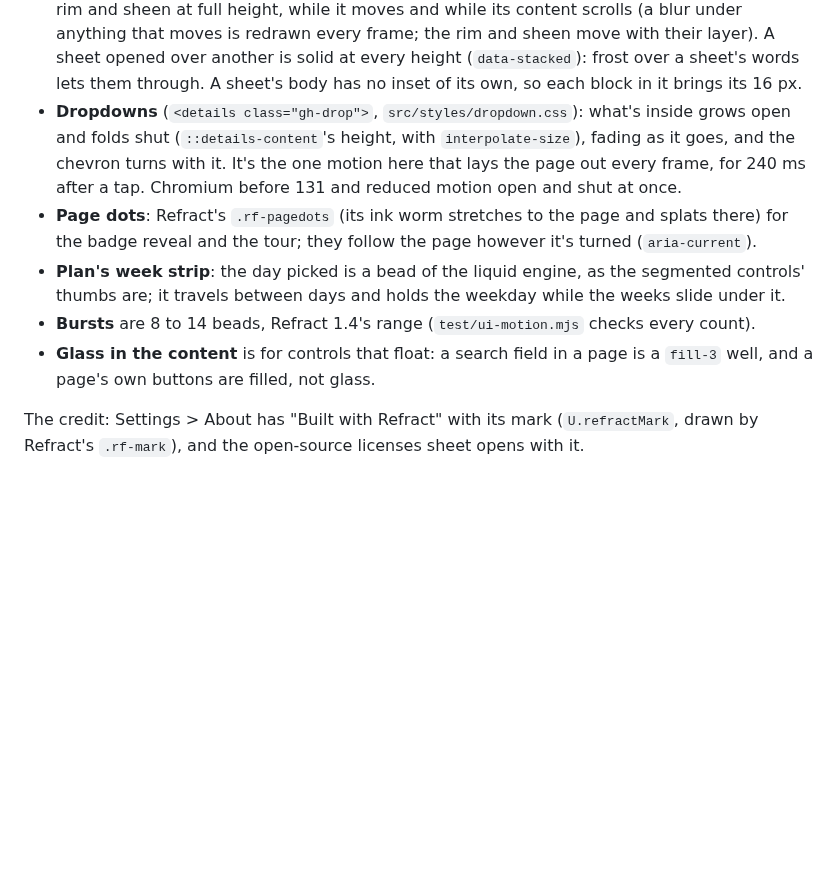
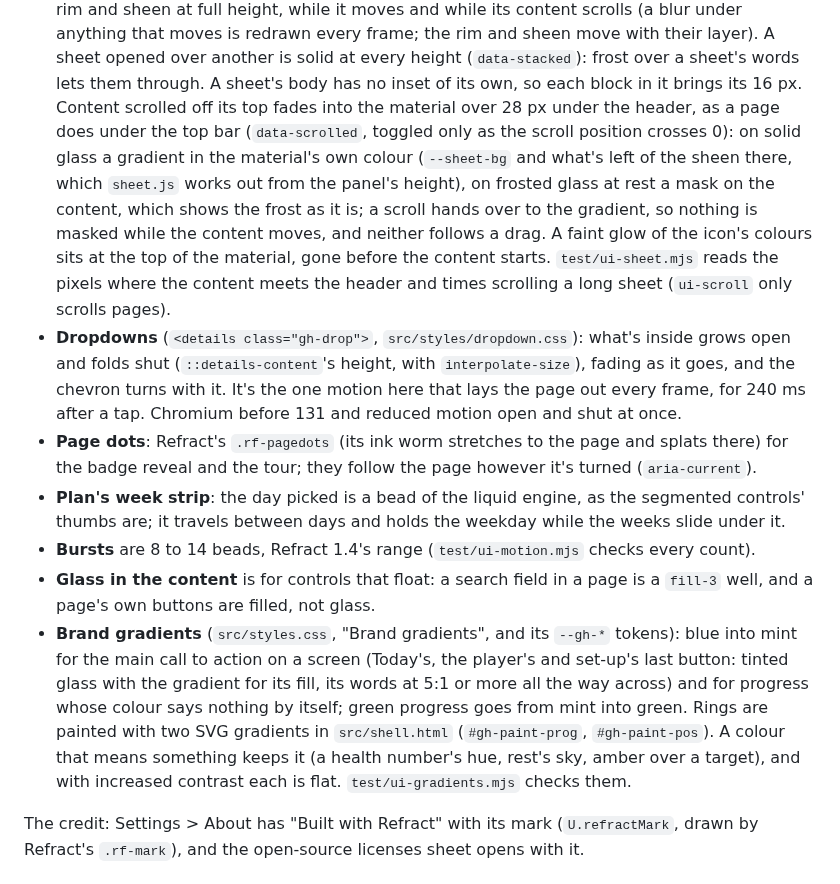
Before and after one commit to ShadowsDistant/gradient-health, a Markdown page: docs/DEVELOPING.md, the part around the change. GitHub-like rendering; blank space fills up the shorter version.

Commit message:
DEVELOPING: the fade under a sheet's header, and the brand gradients
Co-Authored-By: Claude Opus 5.5 <noreply@anthropic.com>
Claude-Session: https://claude.ai/code/session_01EgKEMKkhtCMxP2KQ3Z2Lhp

```diff
--- a/docs/DEVELOPING.md
+++ b/docs/DEVELOPING.md
@@ -405,6 +405,14 @@ Where the app uses Refract 1.4's newer parts:
   blur under anything that moves is redrawn every frame; the rim and sheen move with their layer).
   A sheet opened over another is solid at every height (`data-stacked`): frost over a sheet's words
   lets them through. A sheet's body has no inset of its own, so each block in it brings its 16 px.
+  Content scrolled off its top fades into the material over 28 px under the header, as a page does
+  under the top bar (`data-scrolled`, toggled only as the scroll position crosses 0): on solid glass
+  a gradient in the material's own colour (`--sheet-bg` and what's left of the sheen there, which
+  `sheet.js` works out from the panel's height), on frosted glass at rest a mask on the content, which
+  shows the frost as it is; a scroll hands over to the gradient, so nothing is masked while the
+  content moves, and neither follows a drag. A faint glow of the icon's colours sits at the top of
+  the material, gone before the content starts. `test/ui-sheet.mjs` reads the pixels where the
+  content meets the header and times scrolling a long sheet (`ui-scroll` only scrolls pages).
 - **Dropdowns** (`<details class="gh-drop">`, `src/styles/dropdown.css`): what's inside grows open
   and folds shut (`::details-content`'s height, with `interpolate-size`), fading as it goes, and the
   chevron turns with it. It's the one motion here that lays the page out every frame, for 240 ms
@@ -416,6 +424,13 @@ Where the app uses Refract 1.4's newer parts:
 - **Bursts** are 8 to 14 beads, Refract 1.4's range (`test/ui-motion.mjs` checks every count).
 - **Glass in the content** is for controls that float: a search field in a page is a `fill-3` well,
   and a page's own buttons are filled, not glass.
+- **Brand gradients** (`src/styles.css`, "Brand gradients", and its `--gh-*` tokens): blue into mint
+  for the main call to action on a screen (Today's, the player's and set-up's last button: tinted
+  glass with the gradient for its fill, its words at 5:1 or more all the way across) and for
+  progress whose colour says nothing by itself; green progress goes from mint into green. Rings are
+  painted with two SVG gradients in `src/shell.html` (`#gh-paint-prog`, `#gh-paint-pos`). A colour
+  that means something keeps it (a health number's hue, rest's sky, amber over a target), and with
+  increased contrast each is flat. `test/ui-gradients.mjs` checks them.
 
 The credit: Settings > About has "Built with Refract" with its mark (`U.refractMark`, drawn by
 Refract's `.rf-mark`), and the open-source licenses sheet opens with it.
```
